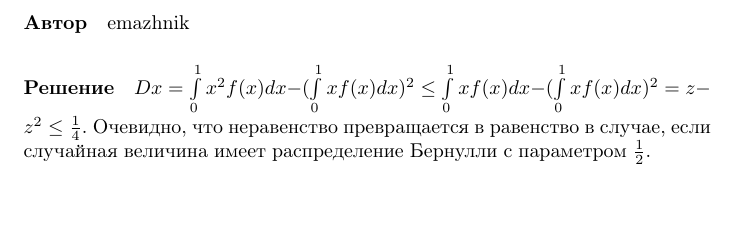
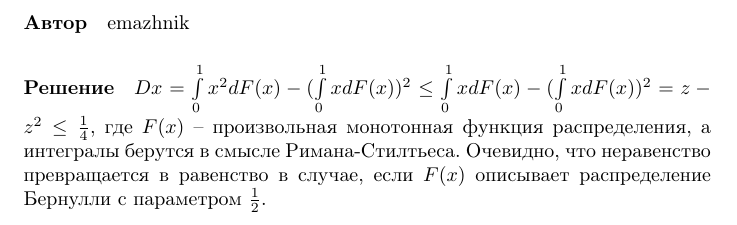
Before and after one commit to efiminem/supershad, a LaTeX document (2012/10.06/4/solution 1.tex): part of the page, cut so that both start at the same text, the shorter picture padded with empty space. Compiled offline with pdfLaTeX.

Commit message:
problem 4-10.06-2012

```diff
--- a/2012/10.06/4/solution 1.tex
+++ b/2012/10.06/4/solution 1.tex
@@ -12,6 +12,7 @@
 
 \begin{document}
 \paragraph{Автор} emazhnik
-\paragraph{Решение} $Dx = \int\limits_0^1 x^2 f(x) dx - ( \int\limits_0^1 x f(x) dx )^2 \leq \int\limits_0^1 x f(x) dx - ( \int\limits_0^1 x f(x) dx )^2 = z - z^2 \leq \frac14$.
-Очевидно, что неравенство превращается в равенство в случае, если случайная величина имеет распределение Бернулли с параметром $\frac12$.
+\paragraph{Решение} $Dx = \int\limits_0^1 x^2 dF(x) - ( \int\limits_0^1 x dF(x) )^2 \leq \int\limits_0^1 x dF(x) - ( \int\limits_0^1 x dF(x) )^2 = z - z^2 \leq \frac14$,
+где $F(x)$ -- произвольная монотонная функция распределения, а интегралы берутся в смысле Римана-Стилтьеса.
+Очевидно, что неравенство превращается в равенство в случае, если $F(x)$ описывает распределение Бернулли с параметром $\frac12$.
 \end{document}
```
Also changed, not shown: 2012/10.06/4/solution 1.pdf.
